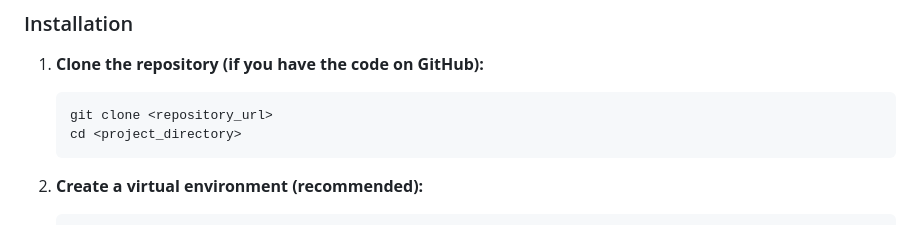
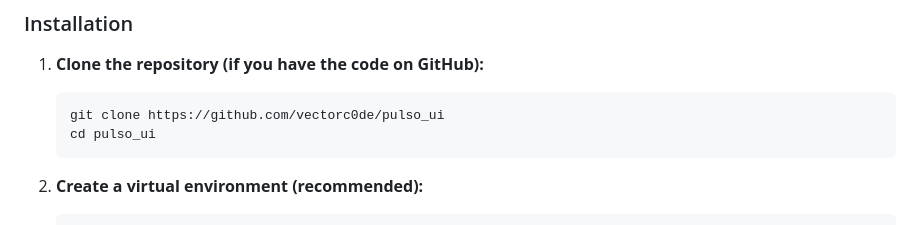
Before and after one commit to vectorc0de/pulso_ui, a Markdown page: README.md, the part around the change. Drawn GitHub-style.

````diff
--- a/README.md
+++ b/README.md
@@ -30,8 +30,8 @@ Ensure you have the following installed on your system:
 
 1.  **Clone the repository (if you have the code on GitHub):**
     ```bash
-    git clone <repository_url>
-    cd <project_directory>
+    git clone https://github.com/vectorc0de/pulso_ui
+    cd pulso_ui
     ```
 
 2.  **Create a virtual environment (recommended):**
````
